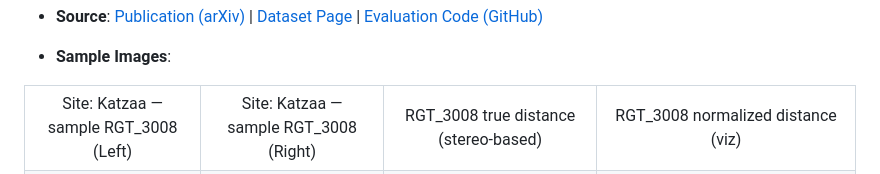
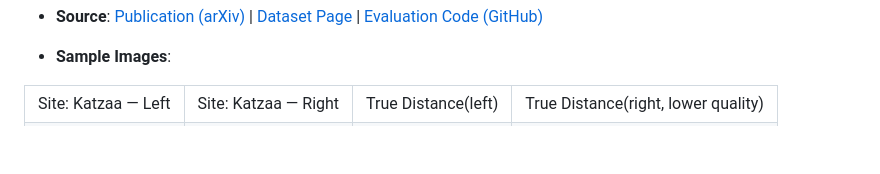
Before and after one commit to u7079256/In-Air-VS-Underwater, a Markdown page: README.md, the part around one of its changes. Drawn GitHub-style; folded sections open; blank space fills up the shorter version.

```diff
--- a/README.md
+++ b/README.md
@@ -48,10 +48,10 @@ This is a project repo specially created for visualizing and comparing different
 
 <table>
   <tr>
-    <td align="center">Site: Katzaa — sample RGT_3008 (Left)</td>
-    <td align="center">Site: Katzaa — sample RGT_3008 (Right)</td>
-    <td align="center">RGT_3008 true distance (stereo-based)</td>
-    <td align="center">RGT_3008 normalized distance (viz)</td>
+    <td align="center">Site: Katzaa — Left</td>
+    <td align="center">Site: Katzaa — Right</td>
+    <td align="center">True Distance(left)</td>
+    <td align="center">True Distance(right, lower quality)</td>
   </tr>
   <tr>
     <td align="center"><img src="images/000000limg.png" alt="Katzaa example left" width="400"/></td>
```
Also changed, not shown: other parts of README.md (+2 -2 lines).
